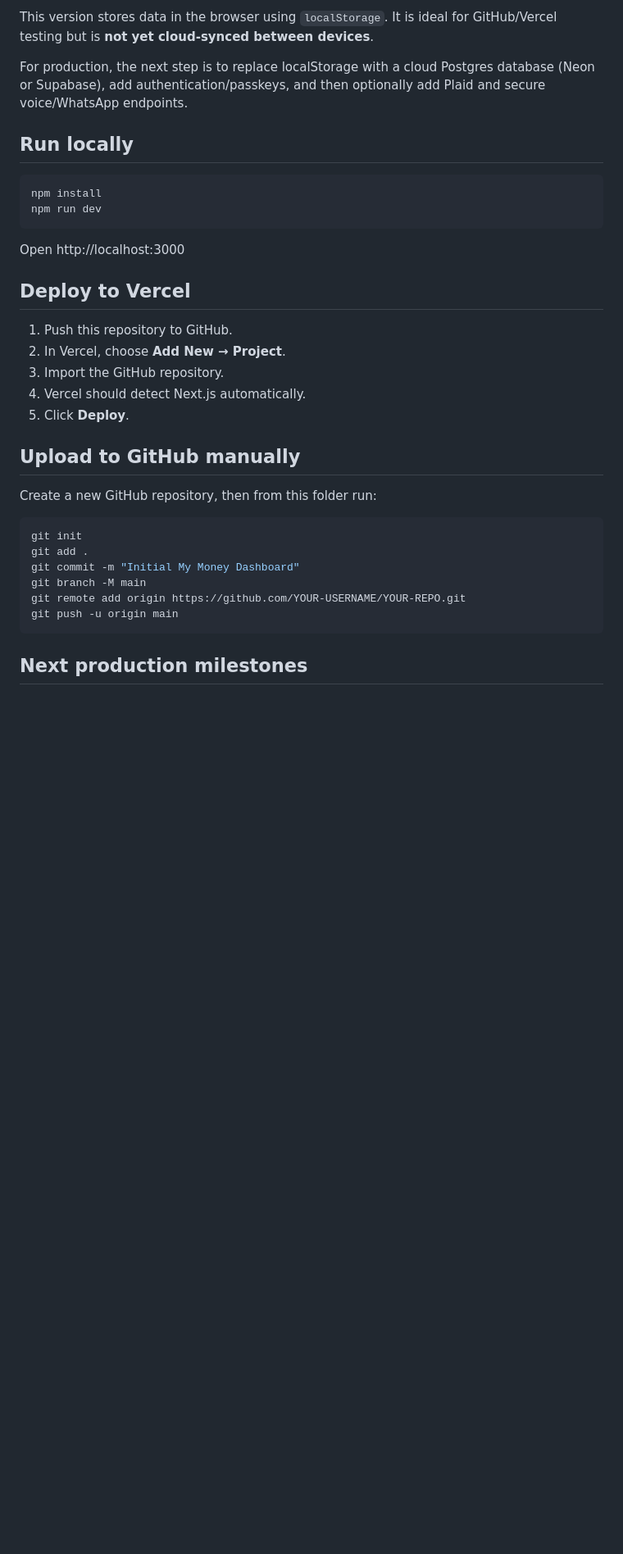
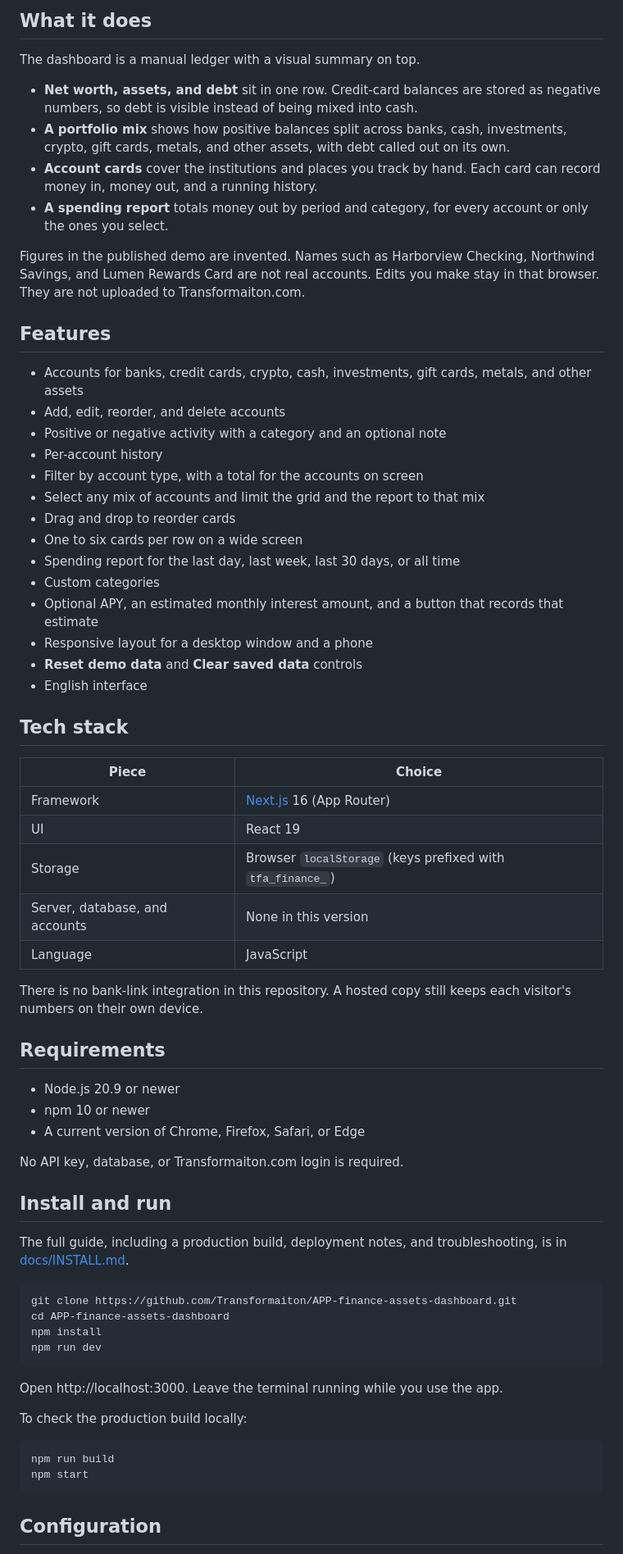
Before and after one commit to Transformaiton/APP-finance-assets-dashboard, a Markdown page: README.md, the part around one of its changes. Shown at 82% size. Drawn GitHub-style; blank space fills up the shorter version.

````diff
--- a/README.md
+++ b/README.md
@@ -22,37 +10,71 @@ A self-owned Next.js personal finance dashboard prototype designed for manual ba
 
-This version stores data in the browser using `localStorage`. It is ideal for GitHub/Vercel testing but is **not yet cloud-synced between devices**.
+## What it does
 
-For production, the next step is to replace localStorage with a cloud Postgres database (Neon or Supabase), add authentication/passkeys, and then optionally add Plaid and secure voice/WhatsApp endpoints.
+The dashboard is a manual ledger with a visual summary on top.
 
-## Run locally
+- **Net worth, assets, and debt** sit in one row. Credit-card balances are stored as negative numbers, so debt is visible instead of being mixed into cash.
+- **A portfolio mix** shows how positive balances split across banks, cash, investments, crypto, gift cards, metals, and other assets, with debt called out on its own.
+- **Account cards** cover the institutions and places you track by hand. Each card can record money in, money out, and a running history.
+- **A spending report** totals money out by period and category, for every account or only the ones you select.
+
+Figures in the published demo are invented. Names such as Harborview Checking, Northwind Savings, and Lumen Rewards Card are not real accounts. Edits you make stay in that browser. They are not uploaded to Transformaiton.com.
+
+## Features
+
+- Accounts for banks, credit cards, crypto, cash, investments, gift cards, metals, and other assets
+- Add, edit, reorder, and delete accounts
+- Positive or negative activity with a category and an optional note
+- Per-account history
+- Filter by account type, with a total for the accounts on screen
+- Select any mix of accounts and limit the grid and the report to that mix
+- Drag and drop to reorder cards
+- One to six cards per row on a wide screen
+- Spending report for the last day, last week, last 30 days, or all time
+- Custom categories
+- Optional APY, an estimated monthly interest amount, and a button that records that estimate
+- Responsive layout for a desktop window and a phone
+- **Reset demo data** and **Clear saved data** controls
+- English interface
+
+## Tech stack
+
+| Piece | Choice |
+| --- | --- |
+| Framework | [Next.js](https://nextjs.org/) 16 (App Router) |
+| UI | React 19 |
+| Storage | Browser `localStorage` (keys prefixed with `tfa_finance_`) |
+| Server, database, and accounts | None in this version |
+| Language | JavaScript |
+
+There is no bank-link integration in this repository. A hosted copy still keeps each visitor's numbers on their own device.
+
+## Requirements
+
+- Node.js 20.9 or newer
+- npm 10 or newer
+- A current version of Chrome, Firefox, Safari, or Edge
+
+No API key, database, or Transformaiton.com login is required.
+
+## Install and run
+
+The full guide, including a production build, deployment notes, and troubleshooting, is in [docs/INSTALL.md](docs/INSTALL.md).
 
 ```bash
+git clone https://github.com/Transformaiton/APP-finance-assets-dashboard.git
+cd APP-finance-assets-dashboard
 npm install
 npm run dev
 ```
 
-Open http://localhost:3000
+Open http://localhost:3000. Leave the terminal running while you use the app.
 
-## Deploy to Vercel
-
-1. Push this repository to GitHub.
-2. In Vercel, choose **Add New → Project**.
-3. Import the GitHub repository.
-4. Vercel should detect Next.js automatically.
-5. Click **Deploy**.
-
-## Upload to GitHub manually
-
-Create a new GitHub repository, then from this folder run:
+To check the production build locally:
 
 ```bash
-git init
-git add .
-git commit -m "Initial My Money Dashboard"
-git branch -M main
-git remote add origin https://github.com/YOUR-USERNAME/YOUR-REPO.git
-git push -u origin main
+npm run build
+npm start
 ```
 
-## Next production milestones
+## Configuration
 
````
Also changed, not shown: other parts of README.md (+68 -25 lines), AGENTS.md (added, +9 -0 lines), docs/INSTALL.md (added, +112 -0 lines), docs/USAGE.md (added, +107 -0 lines), docs/images/add-activity.png (added), docs/images/dashboard-overview.png (added), docs/images/spending-report.png (added), 10 other files.
